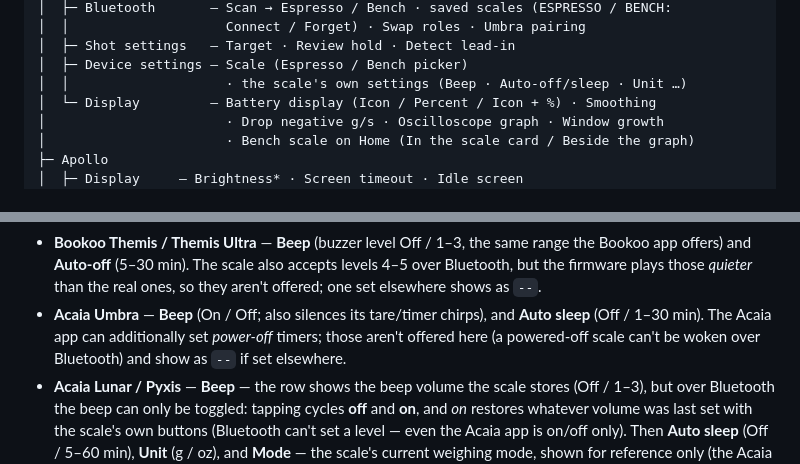
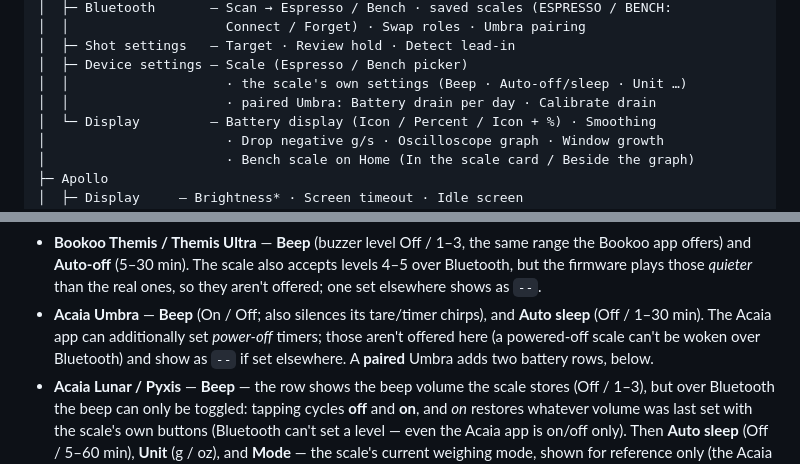
Before and after one commit to mlsorensen/Apollo2, a Markdown page: MANUAL.md, 2 parts joined by grey strips. Rendered like a GitHub page.

```diff
--- a/MANUAL.md
+++ b/MANUAL.md
@@ -64,6 +64,7 @@ Settings
 │  ├─ Shot settings   — Target · Review hold · Detect lead-in
 │  ├─ Device settings — Scale (Espresso / Bench picker)
 │  │                    · the scale's own settings (Beep · Auto-off/sleep · Unit …)
+│  │                    · paired Umbra: Battery drain per day · Calibrate drain
 │  └─ Display         — Battery display (Icon / Percent / Icon + %) · Smoothing
 │                       · Drop negative g/s · Oscilloscope graph · Window growth
 │                       · Bench scale on Home (In the scale card / Beside the graph)
@@ -536,7 +539,7 @@ model (a Bookoo Themis's ① **Beep** and ② **Auto‑off** shown above):
   and **Auto sleep** (Off / 1–30 min). The Acaia app can
   additionally set *power‑off* timers; those aren't offered here (a
   powered‑off scale can't be woken over Bluetooth) and show as `--` if set
-  elsewhere.
+  elsewhere. A **paired** Umbra adds two battery rows, below.
 - **Acaia Lunar / Pyxis** — **Beep** — the row shows the beep volume the
   scale stores (Off / 1–3), but over Bluetooth the beep can only be toggled:
   tapping cycles **off** and **on**, and *on* restores whatever volume was
```
Also changed, not shown: other parts of MANUAL.md (+32 -1 lines), CHANGELOG.md (+6 -0 lines), docs/img/manual/scale-device-umbra.png (added), 5 other files.
